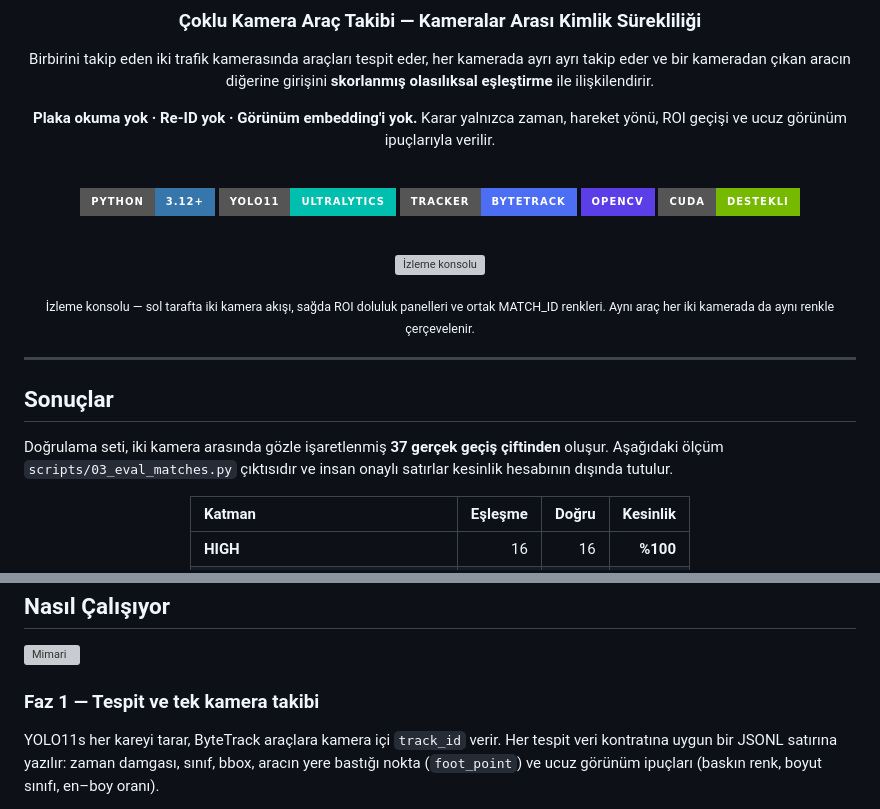
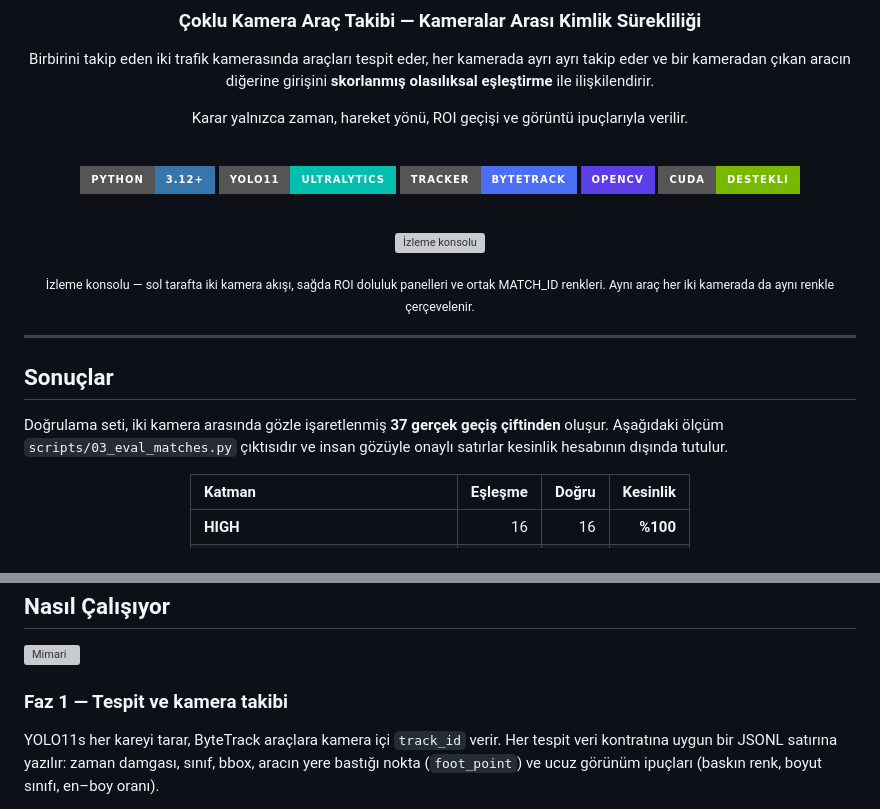
Before and after one commit to atlykara/MCMOT_Pro, a Markdown page: README.md, 2 parts joined by grey strips. Drawn GitHub-style; badges without logos; grey boxes are pictures that could not be loaded.

Commit message:
Fix terminology and improve clarity in README
Updated the README to correct terminology and improve clarity.

```diff
--- a/README.md
+++ b/README.md
@@ -7,8 +7,7 @@
 Birbirini takip eden iki trafik kamerasında araçları tespit eder, her kamerada ayrı ayrı takip eder ve
 bir kameradan çıkan aracın diğerine girişini **skorlanmış olasılıksal eşleştirme** ile ilişkilendirir.
 
-**Plaka okuma yok · Re-ID yok · Görünüm embedding'i yok.**
-Karar yalnızca zaman, hareket yönü, ROI geçişi ve ucuz görünüm ipuçlarıyla verilir.
+Karar yalnızca zaman, hareket yönü, ROI geçişi ve görüntü ipuçlarıyla verilir.
 
 <br>
 
@@ -32,7 +31,7 @@ Aynı araç her iki kamerada da aynı renkle çerçevelenir.</sub>
 ## Sonuçlar
 
 Doğrulama seti, iki kamera arasında gözle işaretlenmiş **37 gerçek geçiş çiftinden** oluşur.
-Aşağıdaki ölçüm `scripts/03_eval_matches.py` çıktısıdır ve insan onaylı satırlar
+Aşağıdaki ölçüm `scripts/03_eval_matches.py` çıktısıdır ve insan gözüyle onaylı satırlar
 kesinlik hesabının dışında tutulur.
 
 <div align="center">
@@ -72,7 +71,7 @@ aynı fiziksel araç:
 
 ![Mimari](docs/assets/mimari.svg)
 
-### Faz 1 — Tespit ve tek kamera takibi
+### Faz 1 — Tespit ve kamera takibi
 
 YOLO11s her kareyi tarar, ByteTrack araçlara kamera içi `track_id` verir.
 Her tespit veri kontratına uygun bir JSONL satırına yazılır: zaman damgası, sınıf,
```
